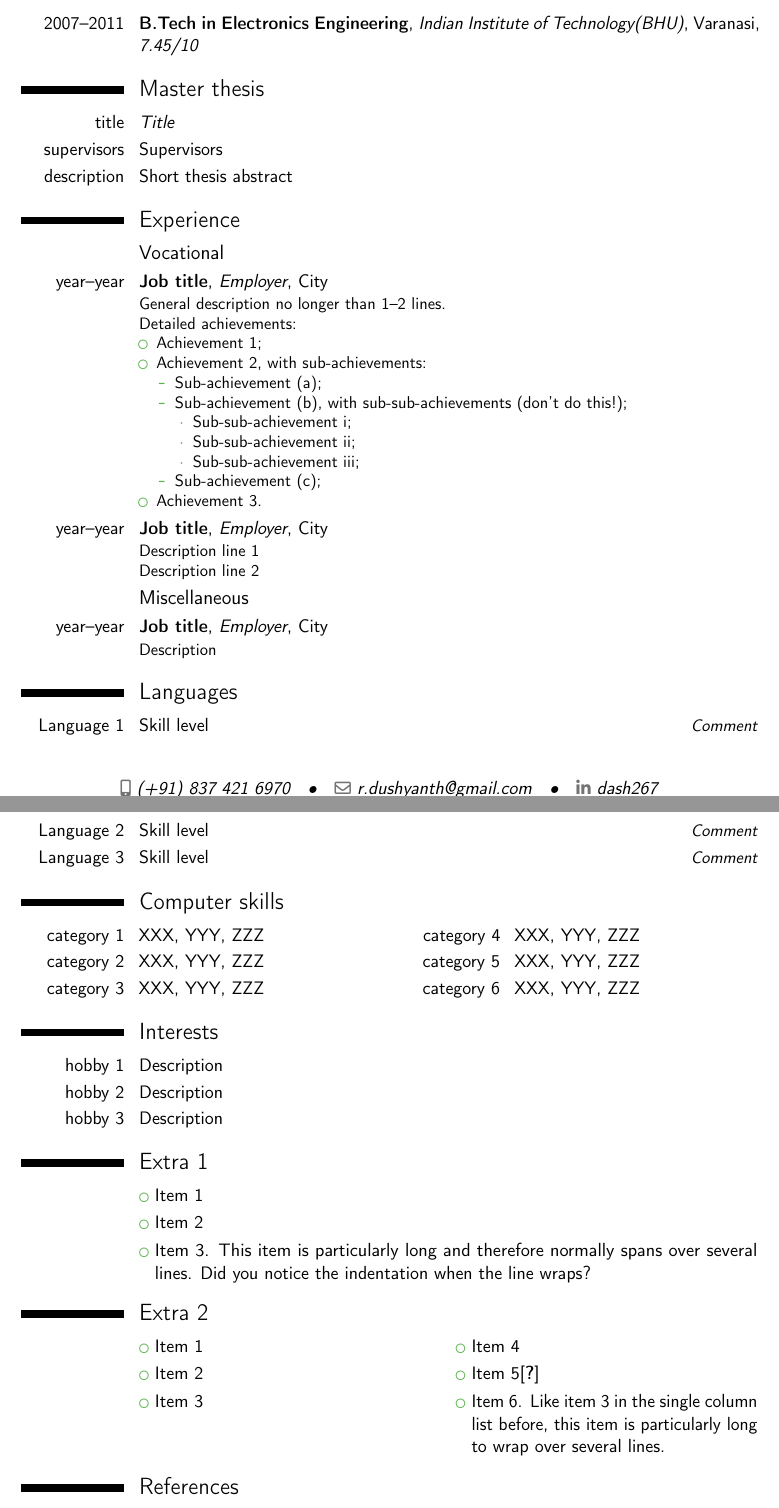
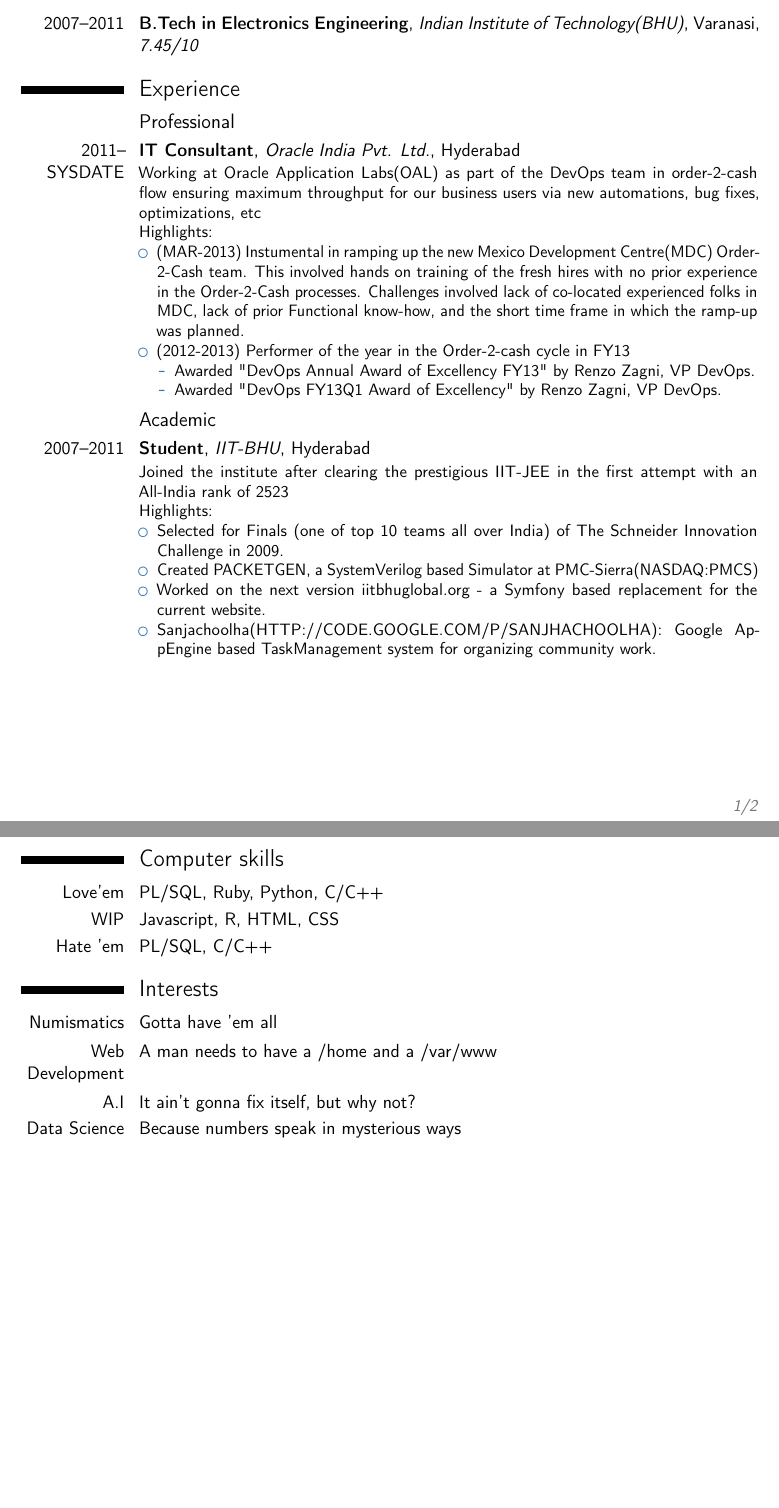
Before and after one commit to rdhushyanth/main, a LaTeX CV (tex_trial/template copy.tex): two parts of pages 1 and 2 of 3 before the commit and two parts of pages 1 and 2 of 2 after it, joined at a grey line, cut so that both start at the same text, the shorter picture padded with empty space. Compiled offline with pdfLaTeX.

Commit message:
Committed final modernCV .... Looks okay to me...

```diff
--- a/tex_trial/template copy.tex
+++ b/tex_trial/template copy.tex
@@ -9,8 +9,8 @@
 \documentclass[11pt,a4paper,sans]{moderncv}        % possible options include font size ('10pt', '11pt' and '12pt'), paper size ('a4paper', 'letterpaper', 'a5paper', 'legalpaper', 'executivepaper' and 'landscape') and font family ('sans' and 'roman')
 
 % moderncv themes
-\moderncvstyle{casual}                             % style options are 'casual' (default), 'classic', 'oldstyle' and 'banking'
-\moderncvcolor{green}                               % color options 'blue' (default), 'orange', 'green', 'red', 'purple', 'grey' and 'black'
+\moderncvstyle{classic}                             % style options are 'casual' (default), 'classic', 'oldstyle' and 'banking'
+\moderncvcolor{blue}                               % color options 'blue' (default), 'orange', 'green', 'red', 'purple', 'grey' and 'black'
 %\renewcommand{\familydefault}{\sfdefault}         % to set the default font; use '\sfdefault' for the default sans serif font, '\rmdefault' for the default roman one, or any tex font name
 %\nopagenumbers{}                                  % uncomment to suppress automatic page numbering for CVs longer than one page
 
@@ -24,7 +24,7 @@
 %\setlength{\makecvtitlenamewidth}{10cm}           % for the 'classic' style, if you want to force the width allocated to your name and avoid line breaks. be careful though, the length is normally calculated to avoid any overlap with your personal info; use this at your own typographical risks...
 
 % personal data
-\name{Dhushyanth}{Ramasamy}
+\name{\mbox{Dhushyanth}}{\mbox{Ramasamy}}
 %\title{Resumé}                               % optional, remove / comment the line if not wanted
 \phone[mobile]{(+91)~837~421~6970}                   % optional, remove / comment the line if not wanted; the optional "type" of the phone can be "mobile" (default), "fixed" or "fax"
 
@@ -35,7 +35,7 @@
 \social[github]{rdhushyanth}                              % optional, remove / comment the line if not wanted
 %\extrainfo{additional information}                 % optional, remove / comment the line if not wanted
 \photo[64pt][0.4pt]{Export_Logo_Cropped}                       % optional, remove / comment the line if not wanted; '64pt' is the height the picture must be resized to, 0.4pt is the thickness of the frame around it (put it to 0pt for no frame) and 'picture' is the name of the picture file
-\quote{A pseudo random Bug/Code writer}                                 % optional, remove / comment the line if not wanted
+\quote{A pseudo random bug-or-code generator}                                 % optional, remove / comment the line if not wanted
 
 % to show numerical labels in the bibliography (default is to show no labels); only useful if you make citations in your resume
 %\makeatletter
@@ -58,57 +58,44 @@
 \cventry{2007--2011}{B.Tech in Electronics Engineering}{Indian Institute of Technology(BHU)}{Varanasi}{\textit{7.45/10}}{}  % arguments 3 to 6 can be left empty
 %\cventry{year--year}{Degree}{Institution}{City}{\textit{Grade}}{Description}
 
-\section{Master thesis}
-\cvitem{title}{\emph{Title}}
-\cvitem{supervisors}{Supervisors}
-\cvitem{description}{Short thesis abstract}
+%\section{Master thesis}
+%\cvitem{title}{\emph{Title}}
+%\cvitem{supervisors}{Supervisors}
+%\cvitem{description}{Short thesis abstract}
 
 \section{Experience}
-\subsection{Vocational}
-\cventry{year--year}{Job title}{Employer}{City}{}{General description no longer than 1--2 lines.\newline{}%
-Detailed achievements:%
+\subsection{Professional}
+\cventry{2011--SYSDATE}{IT Consultant}{Oracle India Pvt. Ltd.}{Hyderabad}{}{Working at Oracle Application Labs(OAL) as part of the DevOps team in order-2-cash flow ensuring maximum throughput for our business users via new automations, bug fixes, optimizations, etc\newline{}
+Highlights:%
 \begin{itemize}%
-\item Achievement 1;
-\item Achievement 2, with sub-achievements:
+\item (MAR-2013) Instumental in ramping up the new Mexico Development Centre(MDC) Order-2-Cash team. This involved hands on training of the fresh hires with no prior experience in the Order-2-Cash processes. Challenges involved lack of co-located experienced folks in MDC, lack of prior Functional know-how, and the short time frame in which the ramp-up was planned.
+\item (2012-2013) Performer of the year in the Order-2-cash cycle in FY13
   \begin{itemize}%
-  \item Sub-achievement (a);
-  \item Sub-achievement (b), with sub-sub-achievements (don't do this!);
-    \begin{itemize}
-    \item Sub-sub-achievement i;
-    \item Sub-sub-achievement ii;
-    \item Sub-sub-achievement iii;
-    \end{itemize}
-  \item Sub-achievement (c);
+  \item Awarded "DevOps Annual Award of Excellency FY13" by Renzo Zagni, VP DevOps.
+  \item Awarded "DevOps FY13Q1 Award of Excellency" by Renzo Zagni, VP DevOps.
   \end{itemize}
-\item Achievement 3.
 \end{itemize}}
-\cventry{year--year}{Job title}{Employer}{City}{}{Description line 1\newline{}Description line 2}
-\subsection{Miscellaneous}
-\cventry{year--year}{Job title}{Employer}{City}{}{Description}
 
-\section{Languages}
-\cvitemwithcomment{Language 1}{Skill level}{Comment}
-\cvitemwithcomment{Language 2}{Skill level}{Comment}
-\cvitemwithcomment{Language 3}{Skill level}{Comment}
+\subsection{Academic}
+\cventry{2007--2011}{Student}{IIT-BHU}{Hyderabad}{}{Joined the institute after clearing the prestigious IIT-JEE in the first attempt with an All-India rank of 2523\newline{}
+Highlights:
+\begin{itemize}%
+  \item Selected for Finals (one of top 10 teams all over India) of The Schneider Innovation Challenge in 2009.
+  \item Created PACKETGEN, a SystemVerilog based Simulator at PMC-Sierra(NASDAQ:PMCS)
+  \item Worked on the next version iitbhuglobal.org - a Symfony based replacement for the current website.
+  \item Sanjachoolha(HTTP://CODE.GOOGLE.COM/P/SANJHACHOOLHA): Google AppEngine based TaskManagement system for organizing community work.
+\end{itemize}}
+
+\newpage
 
 \section{Computer skills}
-\cvdoubleitem{category 1}{XXX, YYY, ZZZ}{category 4}{XXX, YYY, ZZZ}
-\cvdoubleitem{category 2}{XXX, YYY, ZZZ}{category 5}{XXX, YYY, ZZZ}
-\cvdoubleitem{category 3}{XXX, YYY, ZZZ}{category 6}{XXX, YYY, ZZZ}
+\cvitem{Love'em}{ PL/SQL, Ruby, Python, C/C++}
+\cvitem{WIP}{Javascript, R,  HTML, CSS}
+\cvitem{Hate 'em}{ PL/SQL, C/C++}
 
 \section{Interests}
-\cvitem{hobby 1}{Description}
-\cvitem{hobby 2}{Description}
-\cvitem{hobby 3}{Description}
+\cvitem{Numismatics}{ Gotta have 'em all}
+\cvitem{Web Development}{ A man needs to have a /home and a /var/www }
+\cvitem{A.I} {It ain't gonna fix itself, but why not?}
+\cvitem{Data Science} { Because numbers speak in mysterious ways}
 
-\section{Extra 1}
-\cvlistitem{Item 1}
-\cvlistitem{Item 2}
-\cvlistitem{Item 3. This item is particularly long and therefore normally spans over several lines. Did you notice the indentation when the line wraps?}
-
-\section{Extra 2}
-\cvlistdoubleitem{Item 1}{Item 4}
-\cvlistdoubleitem{Item 2}{Item 5\cite{book1}}
-\cvlistdoubleitem{Item 3}{Item 6. Like item 3 in the single column list before, this item is particularly long to wrap over several lines.}
-
-\section{References}
@@ -121,7 +111,7 @@ Detailed achievements:%
 % Publications from a BibTeX file without multibib
 %  for numerical labels: \renewcommand{\bibliographyitemlabel}{\@biblabel{\arabic{enumiv}}}% CONSIDER MERGING WITH PREAMBLE PART
 %  to redefine the heading string ("Publications"): \renewcommand{\refname}{Articles}
-\nocite{*}
+%\nocite{*}
 \bibliographystyle{plain}
 \bibliography{publications}                        % 'publications' is the name of a BibTeX file
 
@@ -134,4 +124,3 @@ Detailed achievements:%
 %\bibliographystylemisc{plain}
 %\bibliographymisc{publications}                   % 'publications' is the name of a BibTeX file
 
-\clearpage
```
Also changed, not shown: tex_trial/template copy.tex (50 more changed lines).
